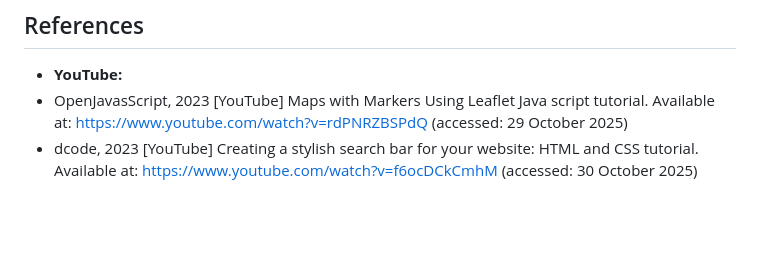
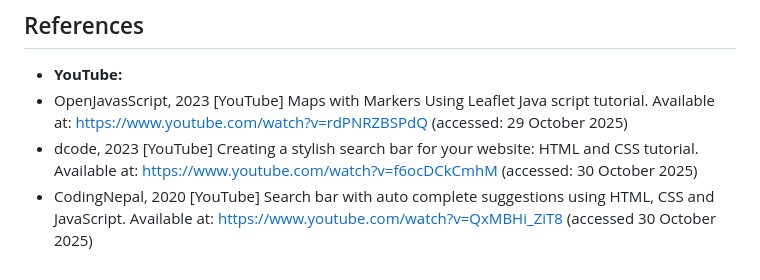
Before and after one commit to VCCT-WEDE5020-2025-G2/WEBDE-POE-ST10479777, a Markdown page: README.md, the part around the change. Rendered like a GitHub page; blank space fills up the shorter version.

```diff
--- a/README.md
+++ b/README.md
@@ -62,3 +62,4 @@ Got styling ideas from youtube videos/tutorials
 - **YouTube:**
 - OpenJavasScript, 2023 [YouTube] Maps with Markers Using Leaflet Java script tutorial. Available at: https://www.youtube.com/watch?v=rdPNRZBSPdQ (accessed: 29 October 2025)
 - dcode, 2023 [YouTube] Creating a stylish search bar for your website: HTML and CSS tutorial. Available at: https://www.youtube.com/watch?v=f6ocDCkCmhM (accessed: 30 October 2025)
+- CodingNepal, 2020 [YouTube] Search bar with auto complete suggestions using HTML, CSS and JavaScript. Available at: https://www.youtube.com/watch?v=QxMBHi_ZiT8 (accessed 30 October 2025)
```
